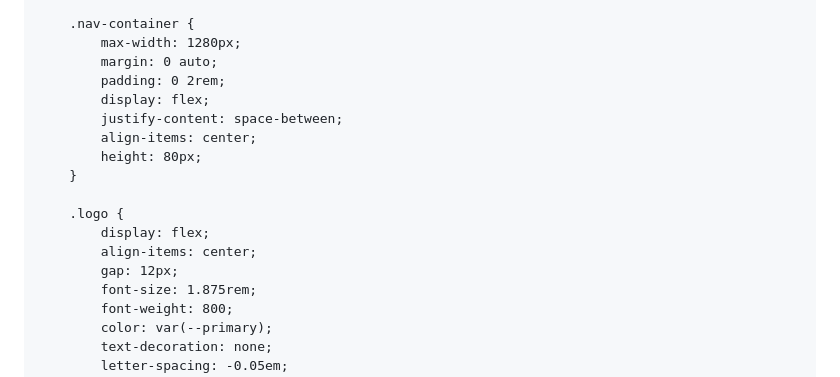
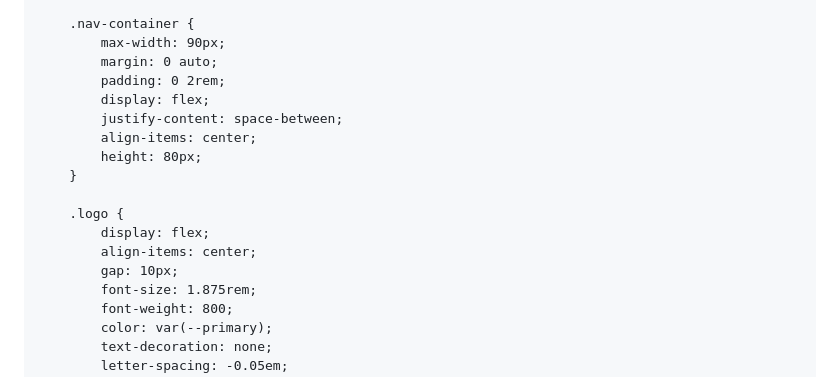
Before and after one commit to opstararyanproductionchannel-sudo/my-project, a Markdown page: README.md, the part around the change. Drawn GitHub-style.

```diff
--- a/README.md
+++ b/README.md
@@ -59,7 +59,7 @@
         }
 
         .nav-container {
-            max-width: 1280px;
+            max-width: 90px;
             margin: 0 auto;
             padding: 0 2rem;
             display: flex;
@@ -71,7 +71,7 @@
         .logo {
             display: flex;
             align-items: center;
-            gap: 12px;
+            gap: 10px;
             font-size: 1.875rem;
             font-weight: 800;
             color: var(--primary);
```
